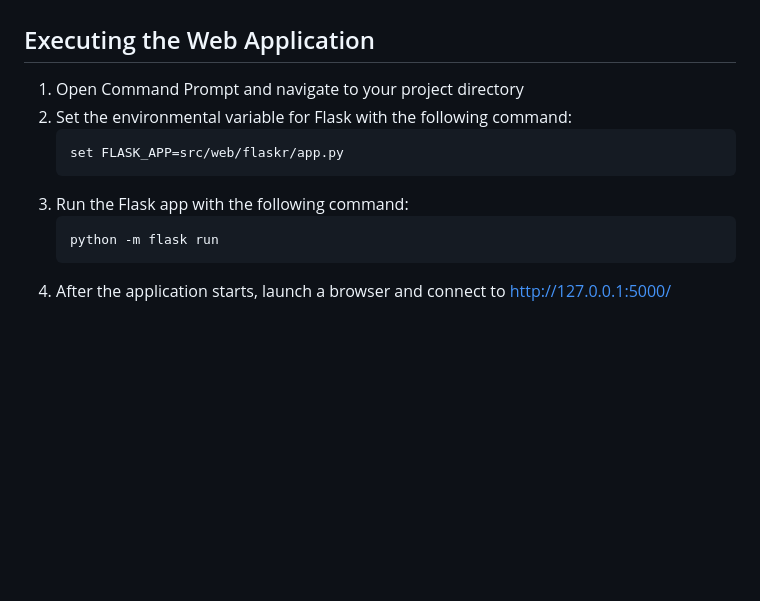
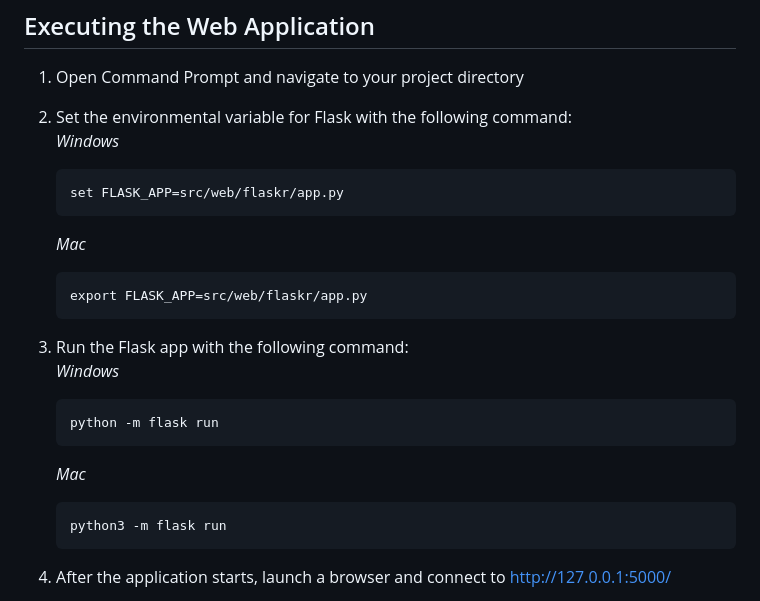
Before and after one commit to ColinHask/WebCalculator, a Markdown page: README.md, the part around the change. GitHub-like rendering; blank space fills up the shorter version.

Commit message:
added mac instructions to readme

````diff
--- a/README.md
+++ b/README.md
@@ -61,12 +61,23 @@ This is a cross-platform application and should work in Windows 10+, Mac OSx Ven
 
  1. Open Command Prompt and navigate to your project directory
  2. Set the environmental variable for Flask with the following command:
+    <br>*Windows*
     ```cmd
     set FLASK_APP=src/web/flaskr/app.py
     ```
+    *Mac*
+    ```terminal
+    export FLASK_APP=src/web/flaskr/app.py
+    ```
+
  3. Run the Flask app with the following command:
+    <br>*Windows*
     ```cmd
     python -m flask run
+    ```
+    *Mac*
+    ```terminal
+    python3 -m flask run
     ```
  4.  After the application starts, launch a browser and connect to http://127.0.0.1:5000/
 
````
